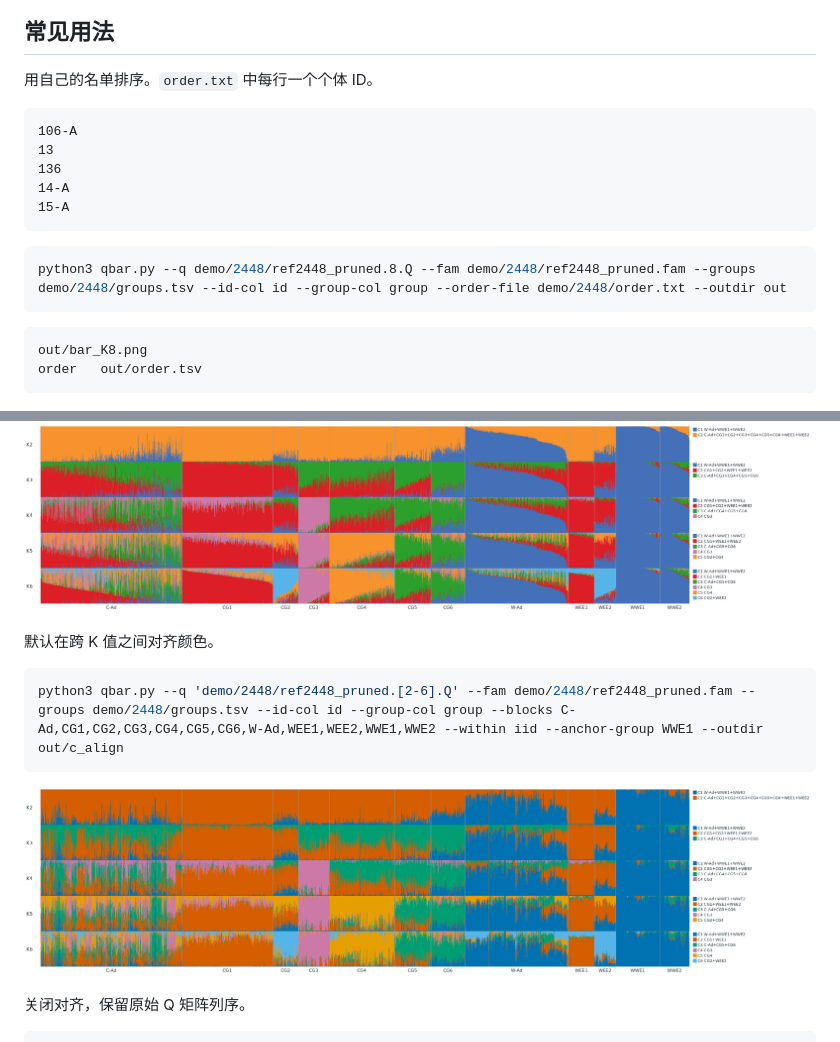
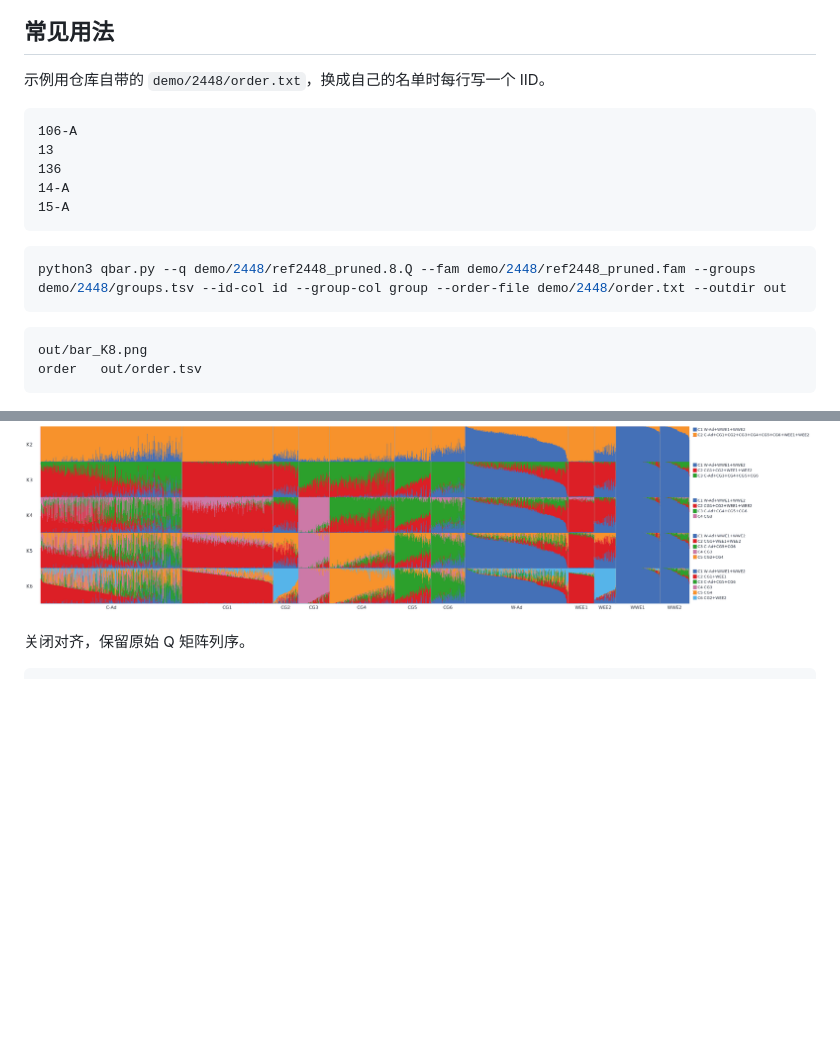
Before and after one commit to Xuzhen-Li/qbar, a Markdown page: README.zh.md, 2 parts joined by grey strips. Rendered like a GitHub page; blank space fills up the shorter version.

Commit message:
Remove the duplicate align section from the README

````diff
--- a/README.zh.md
+++ b/README.zh.md
@@ -104,7 +104,7 @@ python3 qbar.py --q demo/2448/ref2448_pruned.8.Q --fam demo/2448/ref2448_pruned.
 
 ## 常见用法
 
-用自己的名单排序。`order.txt` 中每行一个个体 ID。
+示例用仓库自带的 `demo/2448/order.txt`，换成自己的名单时每行写一个 IID。
 
 ```text
 106-A
@@ -122,6 +122,7 @@ python3 qbar.py --q demo/2448/ref2448_pruned.8.Q --fam demo/2448/ref2448_pruned.
 out/bar_K8.png
 order	out/order.tsv
 ```
+
 ![Custom order](docs/img/f_order_file.png)
 
 对比组内排序：`iid`（默认）按个体 ID 字母顺序排列，而 `hclust` 会将祖先成分相似的个体聚类在一起。
@@ -142,13 +143,6 @@ python3 qbar.py --q 'demo/2448/ref2448_pruned.[2-6].Q' --fam demo/2448/ref2448_p
 python3 qbar.py --q 'demo/2448/ref2448_pruned.[2-6].Q' --fam demo/2448/ref2448_pruned.fam --groups demo/2448/groups.tsv --id-col id --group-col group --blocks C-Ad,CG1,CG2,CG3,CG4,CG5,CG6,W-Ad,WEE1,WEE2,WWE1,WWE2 --within q --anchor-group WWE1 --color WWE1=#4470b7 --color WEE1=#dc1f26 --color CG4=#f7922c --color C3=#2ca02c --outdir out/e_color
 ```
 ![Custom colors](docs/img/e_color.png)
-
-默认在跨 K 值之间对齐颜色。
-
-```bash
-python3 qbar.py --q 'demo/2448/ref2448_pruned.[2-6].Q' --fam demo/2448/ref2448_pruned.fam --groups demo/2448/groups.tsv --id-col id --group-col group --blocks C-Ad,CG1,CG2,CG3,CG4,CG5,CG6,W-Ad,WEE1,WEE2,WWE1,WWE2 --within iid --anchor-group WWE1 --outdir out/c_align
-```
-![Aligned default](docs/img/c_align_default.png)
 
 关闭对齐，保留原始 Q 矩阵列序。
 
````
Also changed, not shown: README.md (+2 -8 lines).
